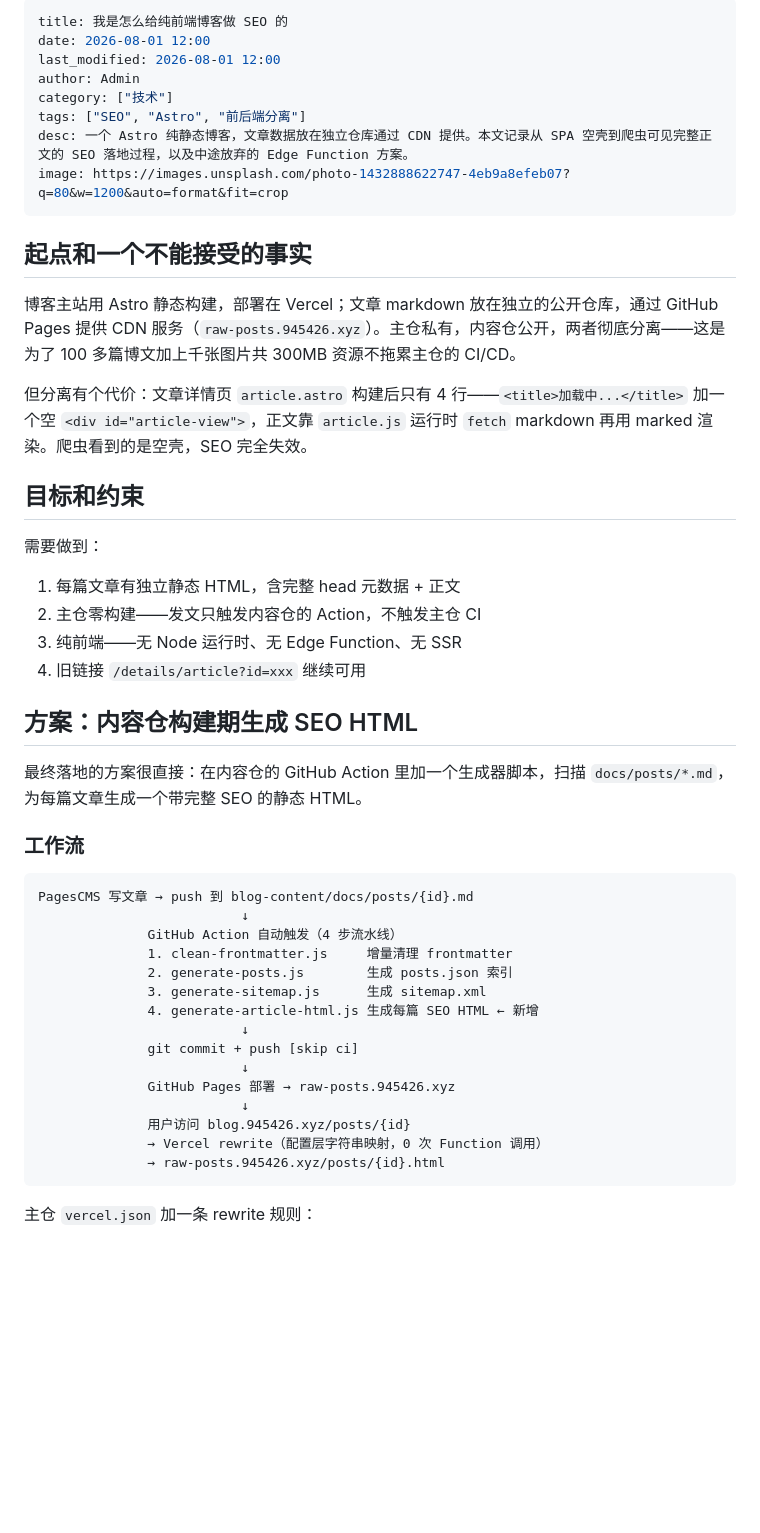
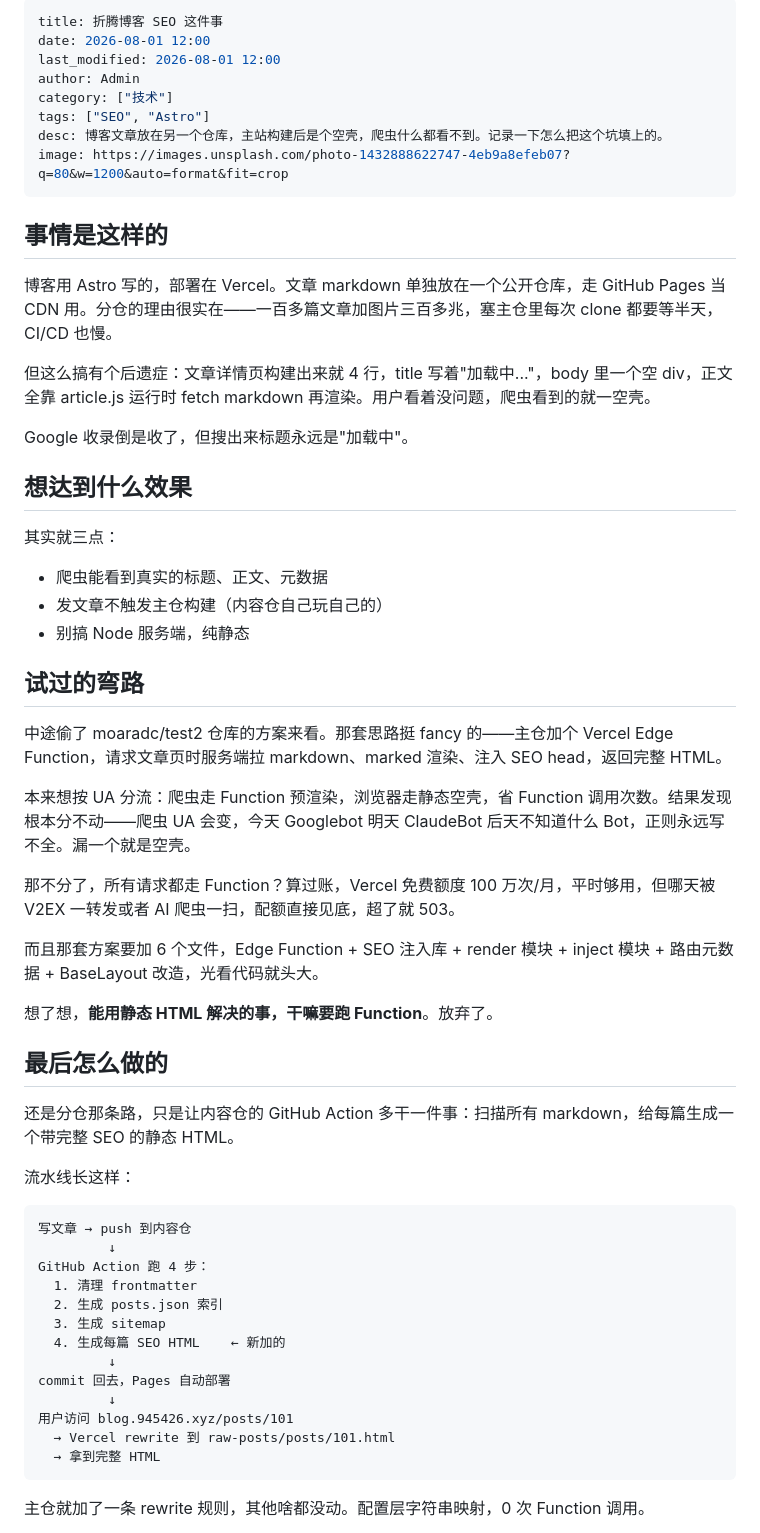
Before and after one commit to moaradc/blog-content, a Markdown page: docs/posts/how-i-do-seo.md, the part around one of its changes. Rendered like a GitHub page; blank space fills up the shorter version.

Commit message:
post: 重写 SEO 文章，轻松点

````diff
--- a/docs/posts/how-i-do-seo.md
+++ b/docs/posts/how-i-do-seo.md
@@ -1,52 +1,63 @@
 ---
-title: 我是怎么给纯前端博客做 SEO 的
+title: 折腾博客 SEO 这件事
 date: 2026-08-01 12:00
 last_modified: 2026-08-01 12:00
 author: Admin
 category: ["技术"]
-tags: ["SEO", "Astro", "前后端分离"]
-desc: 一个 Astro 纯静态博客，文章数据放在独立仓库通过 CDN 提供。本文记录从 SPA 空壳到爬虫可见完整正文的 SEO 落地过程，以及中途放弃的 Edge Function 方案。
+tags: ["SEO", "Astro"]
+desc: 博客文章放在另一个仓库，主站构建后是个空壳，爬虫什么都看不到。记录一下怎么把这个坑填上的。
 image: https://images.unsplash.com/photo-1432888622747-4eb9a8efeb07?q=80&w=1200&auto=format&fit=crop
 ---
 
-## 起点和一个不能接受的事实
+## 事情是这样的
 
-博客主站用 Astro 静态构建，部署在 Vercel；文章 markdown 放在独立的公开仓库，通过 GitHub Pages 提供 CDN 服务（`raw-posts.945426.xyz`）。主仓私有，内容仓公开，两者彻底分离——这是为了 100 多篇博文加上千张图片共 300MB 资源不拖累主仓的 CI/CD。
+博客用 Astro 写的，部署在 Vercel。文章 markdown 单独放在一个公开仓库，走 GitHub Pages 当 CDN 用。分仓的理由很实在——一百多篇文章加图片三百多兆，塞主仓里每次 clone 都要等半天，CI/CD 也慢。
 
-但分离有个代价：文章详情页 `article.astro` 构建后只有 4 行——`<title>加载中...</title>` 加一个空 `<div id="article-view">`，正文靠 `article.js` 运行时 `fetch` markdown 再用 marked 渲染。爬虫看到的是空壳，SEO 完全失效。
+但这么搞有个后遗症：文章详情页构建出来就 4 行，title 写着"加载中..."，body 里一个空 div，正文全靠 article.js 运行时 fetch markdown 再渲染。用户看着没问题，爬虫看到的就一空壳。
 
-## 目标和约束
+Google 收录倒是收了，但搜出来标题永远是"加载中"。
 
-需要做到：
+## 想达到什么效果
 
-1. 每篇文章有独立静态 HTML，含完整 head 元数据 + 正文
-2. 主仓零构建——发文只触发内容仓的 Action，不触发主仓 CI
-3. 纯前端——无 Node 运行时、无 Edge Function、无 SSR
-4. 旧链接 `/details/article?id=xxx` 继续可用
+其实就三点：
 
-## 方案：内容仓构建期生成 SEO HTML
+- 爬虫能看到真实的标题、正文、元数据
+- 发文章不触发主仓构建（内容仓自己玩自己的）
+- 别搞 Node 服务端，纯静态
 
-最终落地的方案很直接：在内容仓的 GitHub Action 里加一个生成器脚本，扫描 `docs/posts/*.md`，为每篇文章生成一个带完整 SEO 的静态 HTML。
+## 试过的弯路
 
-### 工作流
+中途偷了 moaradc/test2 仓库的方案来看。那套思路挺 fancy 的——主仓加个 Vercel Edge Function，请求文章页时服务端拉 markdown、marked 渲染、注入 SEO head，返回完整 HTML。
+
+本来想按 UA 分流：爬虫走 Function 预渲染，浏览器走静态空壳，省 Function 调用次数。结果发现根本分不动——爬虫 UA 会变，今天 Googlebot 明天 ClaudeBot 后天不知道什么 Bot，正则永远写不全。漏一个就是空壳。
+
+那不分了，所有请求都走 Function？算过账，Vercel 免费额度 100 万次/月，平时够用，但哪天被 V2EX 一转发或者 AI 爬虫一扫，配额直接见底，超了就 503。
+
+而且那套方案要加 6 个文件，Edge Function + SEO 注入库 + render 模块 + inject 模块 + 路由元数据 + BaseLayout 改造，光看代码就头大。
+
+想了想，**能用静态 HTML 解决的事，干嘛要跑 Function**。放弃了。
+
+## 最后怎么做的
+
+还是分仓那条路，只是让内容仓的 GitHub Action 多干一件事：扫描所有 markdown，给每篇生成一个带完整 SEO 的静态 HTML。
+
+流水线长这样：
 
 ```
-PagesCMS 写文章 → push 到 blog-content/docs/posts/{id}.md
-                          ↓
-              GitHub Action 自动触发（4 步流水线）
-              1. clean-frontmatter.js     增量清理 frontmatter
-              2. generate-posts.js        生成 posts.json 索引
-              3. generate-sitemap.js      生成 sitemap.xml
-              4. generate-article-html.js 生成每篇 SEO HTML ← 新增
-                          ↓
-              git commit + push [skip ci]
-                          ↓
-              GitHub Pages 部署 → raw-posts.945426.xyz
-                          ↓
-              用户访问 blog.945426.xyz/posts/{id}
-              → Vercel rewrite（配置层字符串映射，0 次 Function 调用）
-              → raw-posts.945426.xyz/posts/{id}.html
+写文章 → push 到内容仓
+         ↓
+GitHub Action 跑 4 步：
+  1. 清理 frontmatter
+  2. 生成 posts.json 索引
+  3. 生成 sitemap
+  4. 生成每篇 SEO HTML    ← 新加的
+         ↓
+commit 回去，Pages 自动部署
+         ↓
+用户访问 blog.945426.xyz/posts/101
+  → Vercel rewrite 到 raw-posts/posts/101.html
+  → 拿到完整 HTML
 ```
 
-主仓 `vercel.json` 加一条 rewrite 规则：
+主仓就加了一条 rewrite 规则，其他啥都没动。配置层字符串映射，0 次 Function 调用。
 
````
Also changed, not shown: other parts of docs/posts/how-i-do-seo.md (+32 -129 lines).
